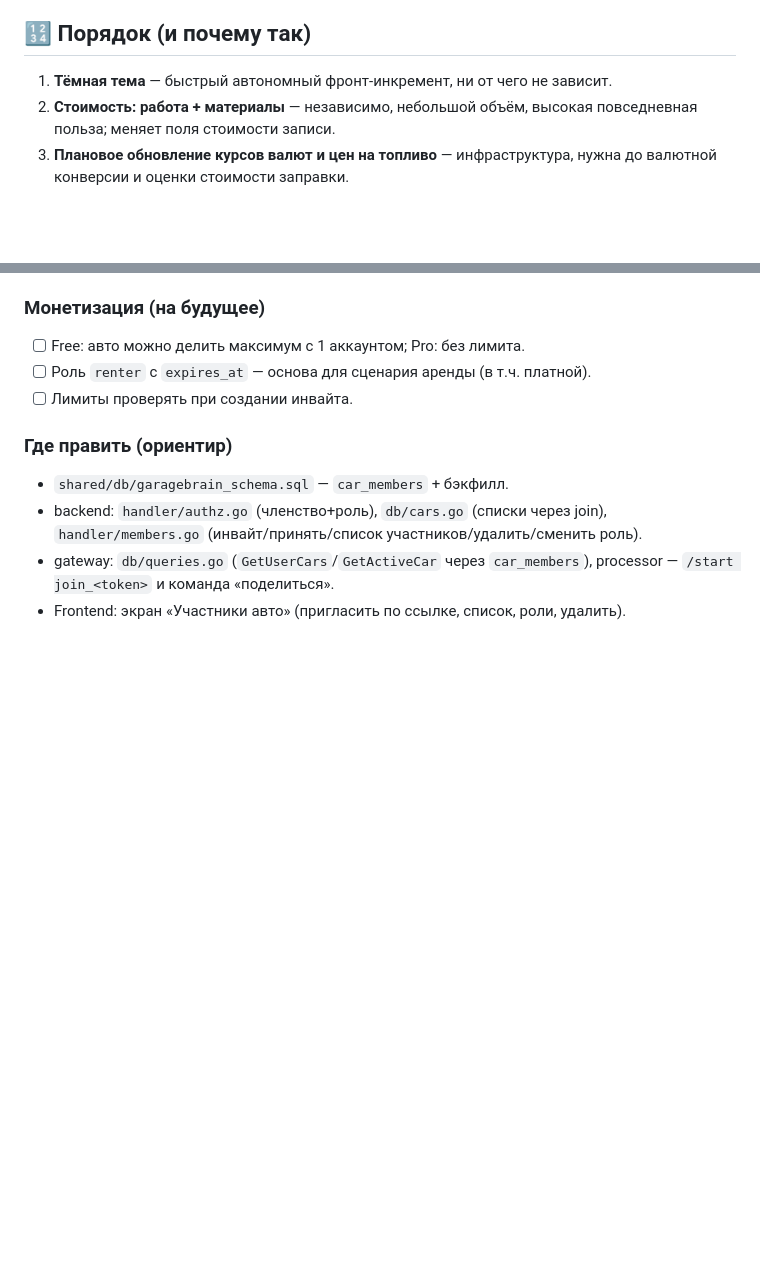
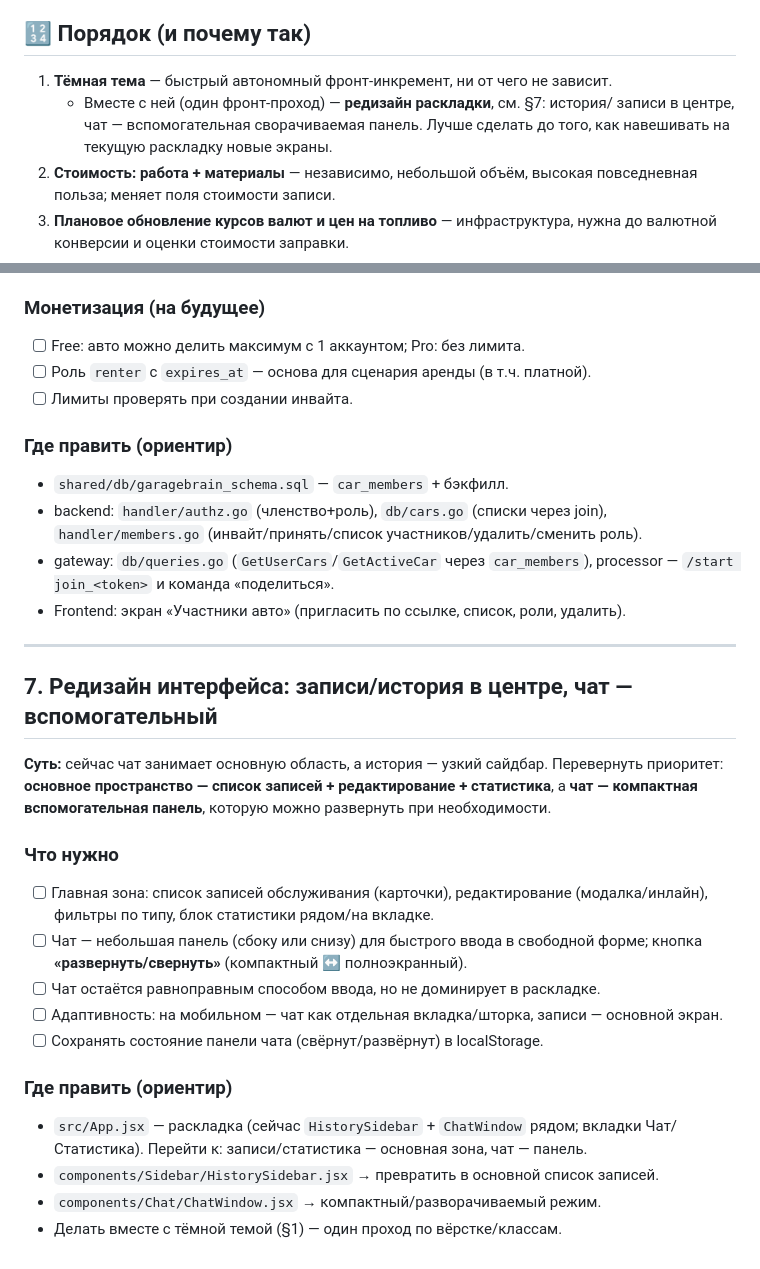
Before and after one commit to Auto-brain/garagebrain, a Markdown page: TODO.md, 2 parts joined by grey strips. Drawn GitHub-style; blank space fills up the shorter version.

Commit message:
TODO: UI redesign — records/history as main area, chat as collapsible side panel
Co-Authored-By: Claude Opus 4.8 (1M context) <noreply@anthropic.com>

```diff
--- a/TODO.md
+++ b/TODO.md
@@ -5,6 +5,9 @@
 
 ## 🔢 Порядок (и почему так)
 1. **Тёмная тема** — быстрый автономный фронт-инкремент, ни от чего не зависит.
+   - Вместе с ней (один фронт-проход) — **редизайн раскладки**, см. §7: история/
+     записи в центре, чат — вспомогательная сворачиваемая панель. Лучше сделать
+     до того, как навешивать на текущую раскладку новые экраны.
 2. **Стоимость: работа + материалы** — независимо, небольшой объём, высокая
    повседневная польза; меняет поля стоимости записи.
 3. **Плановое обновление курсов валют и цен на топливо** — инфраструктура, нужна
@@ -256,3 +259,29 @@
 - gateway: `db/queries.go` (`GetUserCars`/`GetActiveCar` через `car_members`),
   processor — `/start join_<token>` и команда «поделиться».
 - Frontend: экран «Участники авто» (пригласить по ссылке, список, роли, удалить).
+
+---
+
+## 7. Редизайн интерфейса: записи/история в центре, чат — вспомогательный
+
+**Суть:** сейчас чат занимает основную область, а история — узкий сайдбар.
+Перевернуть приоритет: **основное пространство — список записей + редактирование +
+статистика**, а **чат — компактная вспомогательная панель**, которую можно
+развернуть при необходимости.
+
+### Что нужно
+- [ ] Главная зона: список записей обслуживания (карточки), редактирование
+  (модалка/инлайн), фильтры по типу, блок статистики рядом/на вкладке.
+- [ ] Чат — небольшая панель (сбоку или снизу) для быстрого ввода в свободной
+  форме; кнопка **«развернуть/свернуть»** (компактный ↔ полноэкранный).
+- [ ] Чат остаётся равноправным способом ввода, но не доминирует в раскладке.
+- [ ] Адаптивность: на мобильном — чат как отдельная вкладка/шторка, записи —
+  основной экран.
+- [ ] Сохранять состояние панели чата (свёрнут/развёрнут) в localStorage.
+
+### Где править (ориентир)
+- `src/App.jsx` — раскладка (сейчас `HistorySidebar` + `ChatWindow` рядом; вкладки
+  Чат/Статистика). Перейти к: записи/статистика — основная зона, чат — панель.
+- `components/Sidebar/HistorySidebar.jsx` → превратить в основной список записей.
+- `components/Chat/ChatWindow.jsx` → компактный/разворачиваемый режим.
+- Делать вместе с тёмной темой (§1) — один проход по вёрстке/классам.
```
